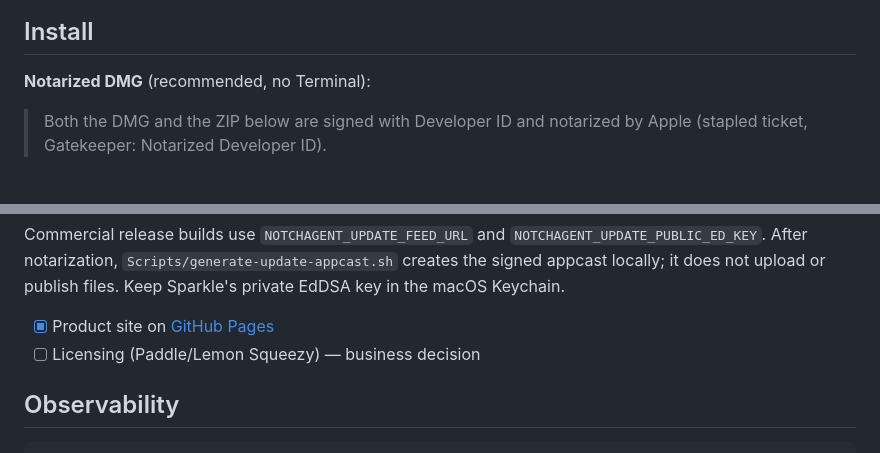
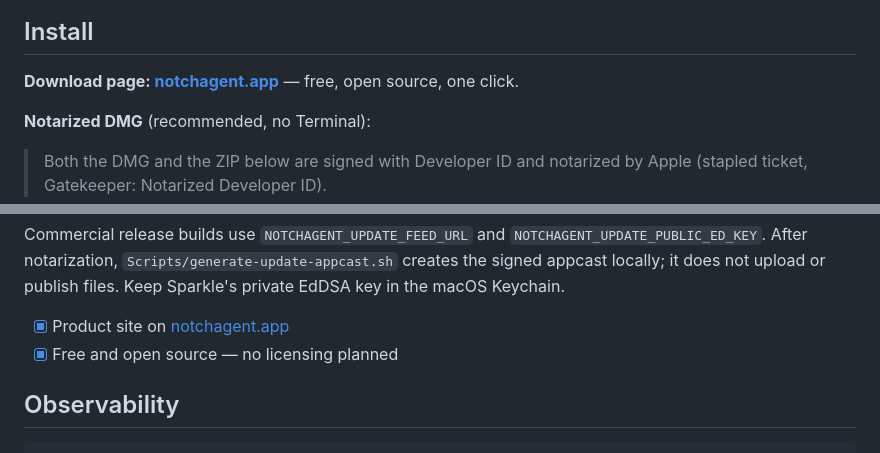
Before and after one commit to luisroquette/notchagent, a Markdown page: README.md, 2 parts joined by grey strips. Rendered like a GitHub page; blank space fills up the shorter version.

Commit message:
docs: README alinhado ao lançamento — notchagent.app, grátis e open source
Co-Authored-By: Claude <noreply@anthropic.com>

```diff
--- a/README.md
+++ b/README.md
@@ -63,6 +63,8 @@ and [compatibility matrix](https://github.com/luisroquette/notchagent-desk/blob/
 ![Low-fuel alert: an escalating takeover fires at 25/15/10/5% left, in light theme here](docs/img/alert-almost-empty.png)
 
 ## Install
+
+**Download page: [notchagent.app](https://notchagent.app)** — free, open source, one click.
 
 **Notarized DMG** (recommended, no Terminal):
 
@@ -276,8 +278,8 @@ Commercial release builds use `NOTCHAGENT_UPDATE_FEED_URL` and
 `Scripts/generate-update-appcast.sh` creates the signed appcast locally; it does
 not upload or publish files. Keep Sparkle's private EdDSA key in the macOS
 Keychain.
-- [x] Product site on [GitHub Pages](https://luisroquette.github.io/notchagent/)
-- [ ] Licensing (Paddle/Lemon Squeezy) — business decision
+- [x] Product site on [notchagent.app](https://notchagent.app)
+- [x] Free and open source — no licensing planned
 
 ## Observability
 
```
Also changed, not shown: other parts of README.md (+2 -2 lines).
